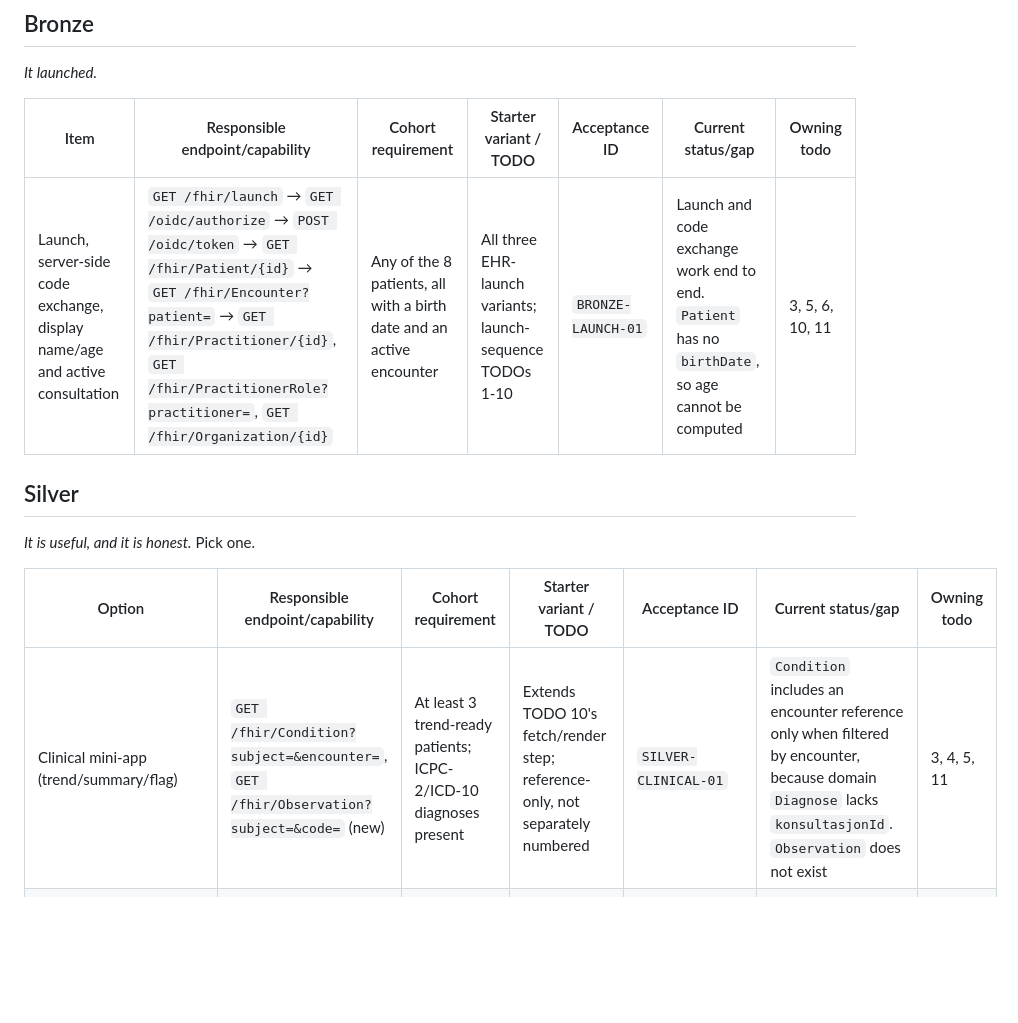
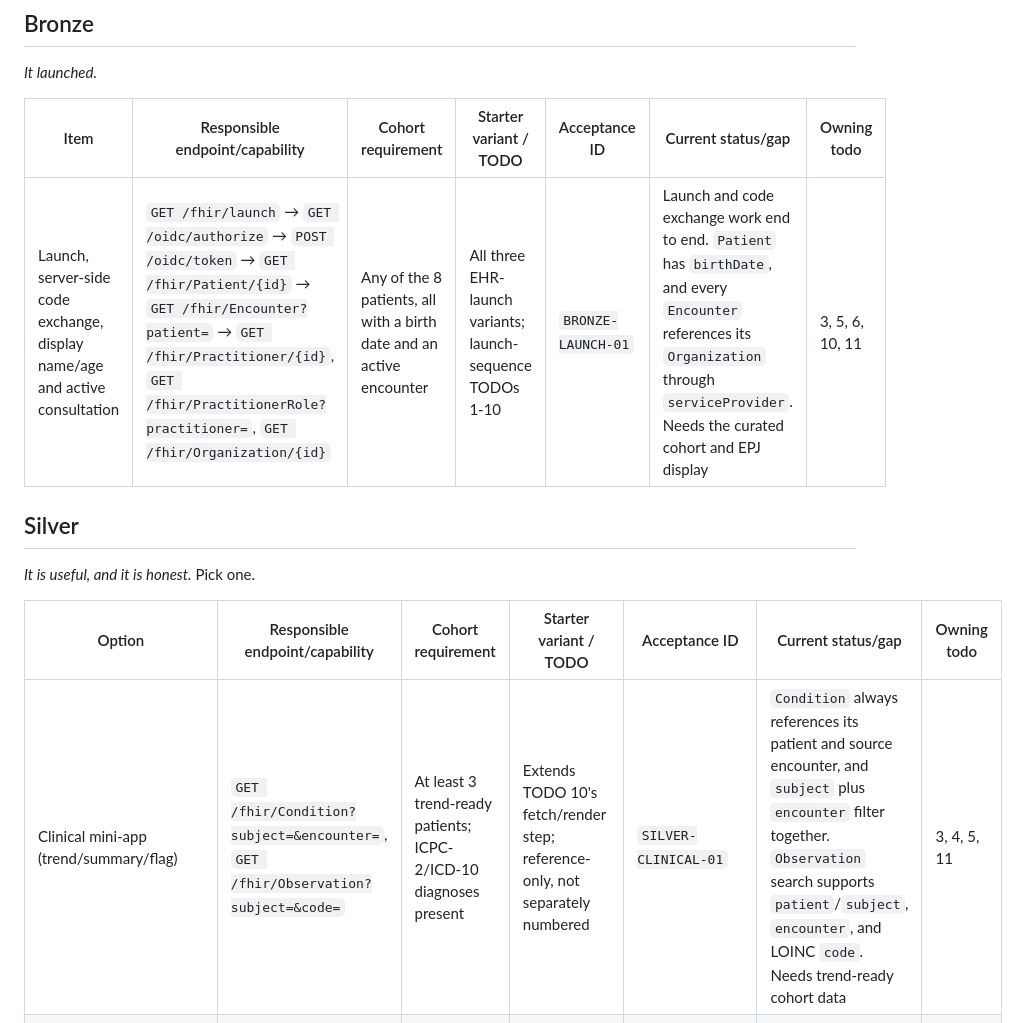
Before and after one commit to navikt/nav-epj, a Markdown page: docs/smart-hackathon-contract.md, the part around one of its changes. Drawn GitHub-style; blank space fills up the shorter version.

```diff
--- a/docs/smart-hackathon-contract.md
+++ b/docs/smart-hackathon-contract.md
@@ -90,7 +90,7 @@ Referenced by every exercise row below as "cohort requirement". Owned by todo 4.
 
 | Item | Responsible endpoint/capability | Cohort requirement | Starter variant / TODO | Acceptance ID | Current status/gap | Owning todo |
 |---|---|---|---|---|---|---|
-| Launch, server-side code exchange, display name/age and active consultation | `GET /fhir/launch` → `GET /oidc/authorize` → `POST /oidc/token` → `GET /fhir/Patient/{id}` → `GET /fhir/Encounter?patient=` → `GET /fhir/Practitioner/{id}`, `GET /fhir/PractitionerRole?practitioner=`, `GET /fhir/Organization/{id}` | Any of the 8 patients, all with a birth date and an active encounter | All three EHR-launch variants; launch-sequence TODOs 1-10 | `BRONZE-LAUNCH-01` | Launch and code exchange work end to end. `Patient` has no `birthDate`, so age cannot be computed | 3, 5, 6, 10, 11 |
+| Launch, server-side code exchange, display name/age and active consultation | `GET /fhir/launch` → `GET /oidc/authorize` → `POST /oidc/token` → `GET /fhir/Patient/{id}` → `GET /fhir/Encounter?patient=` → `GET /fhir/Practitioner/{id}`, `GET /fhir/PractitionerRole?practitioner=`, `GET /fhir/Organization/{id}` | Any of the 8 patients, all with a birth date and an active encounter | All three EHR-launch variants; launch-sequence TODOs 1-10 | `BRONZE-LAUNCH-01` | Launch and code exchange work end to end. `Patient` has `birthDate`, and every `Encounter` references its `Organization` through `serviceProvider`. Needs the curated cohort and EPJ display | 3, 5, 6, 10, 11 |
 
 ## Silver
 
@@ -98,7 +98,7 @@ Referenced by every exercise row below as "cohort requirement". Owned by todo 4.
 
 | Option | Responsible endpoint/capability | Cohort requirement | Starter variant / TODO | Acceptance ID | Current status/gap | Owning todo |
 |---|---|---|---|---|---|---|
-| Clinical mini-app (trend/summary/flag) | `GET /fhir/Condition?subject=&encounter=`, `GET /fhir/Observation?subject=&code=` (new) | At least 3 trend-ready patients; ICPC-2/ICD-10 diagnoses present | Extends TODO 10's fetch/render step; reference-only, not separately numbered | `SILVER-CLINICAL-01` | `Condition` includes an encounter reference only when filtered by encounter, because domain `Diagnose` lacks `konsultasjonId`. `Observation` does not exist | 3, 4, 5, 11 |
+| Clinical mini-app (trend/summary/flag) | `GET /fhir/Condition?subject=&encounter=`, `GET /fhir/Observation?subject=&code=` | At least 3 trend-ready patients; ICPC-2/ICD-10 diagnoses present | Extends TODO 10's fetch/render step; reference-only, not separately numbered | `SILVER-CLINICAL-01` | `Condition` always references its patient and source encounter, and `subject` plus `encounter` filter together. `Observation` search supports `patient`/`subject`, `encounter`, and LOINC `code`. Needs trend-ready cohort data | 3, 4, 5, 11 |
 | Scope detective (request narrower scopes, decode tokens, prove enforcement) | `POST /oidc/token`, any scoped `GET /fhir/*` route | Any patient | Extends TODO 5 (build authorization request with scopes) | `SILVER-SCOPE-01` | Patient/user/system scope enforcement exists; needs a contract test proving rejection for the hackathon's exact scope set | 5, 11 |
 | Confidential client (`client_secret_basic`) | `POST /oidc/token` with HTTP Basic credentials | Any patient | `client-secret` variant; variant-specific token-exchange TODO | `SILVER-CONFIDENTIAL-01` | Implemented. Needs coverage in the per-team registry and black-box suite | 7, 10, 11 |
 
```
Also changed, not shown: other parts of docs/smart-hackathon-contract.md (+5 -5 lines).
